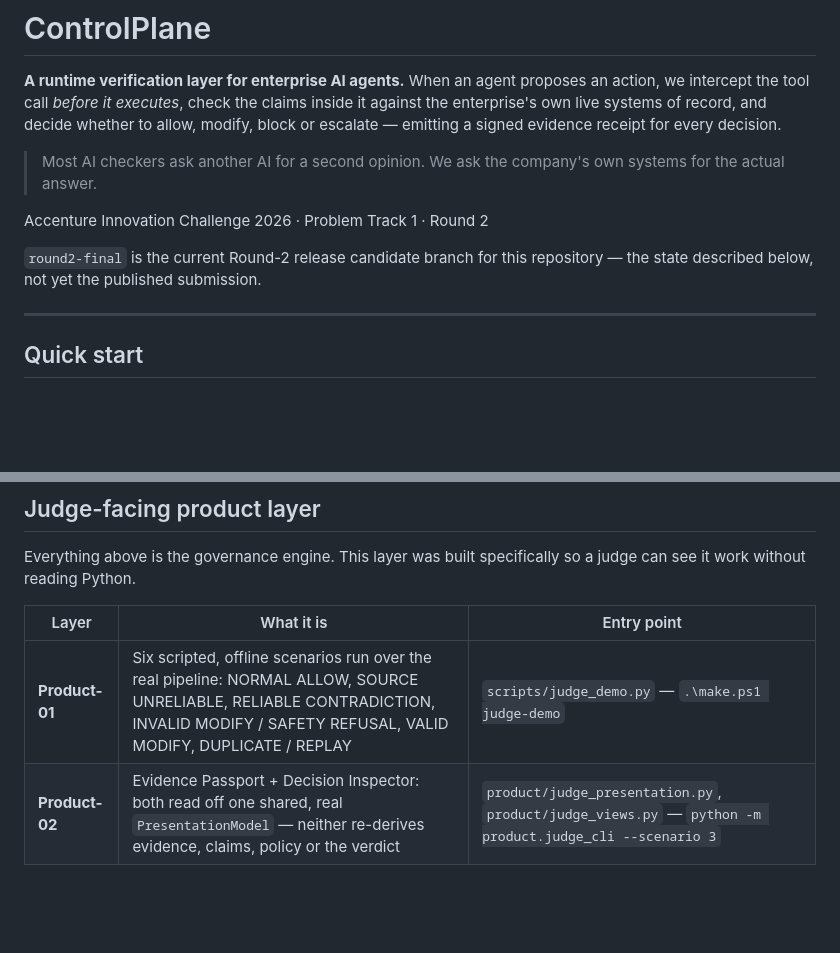
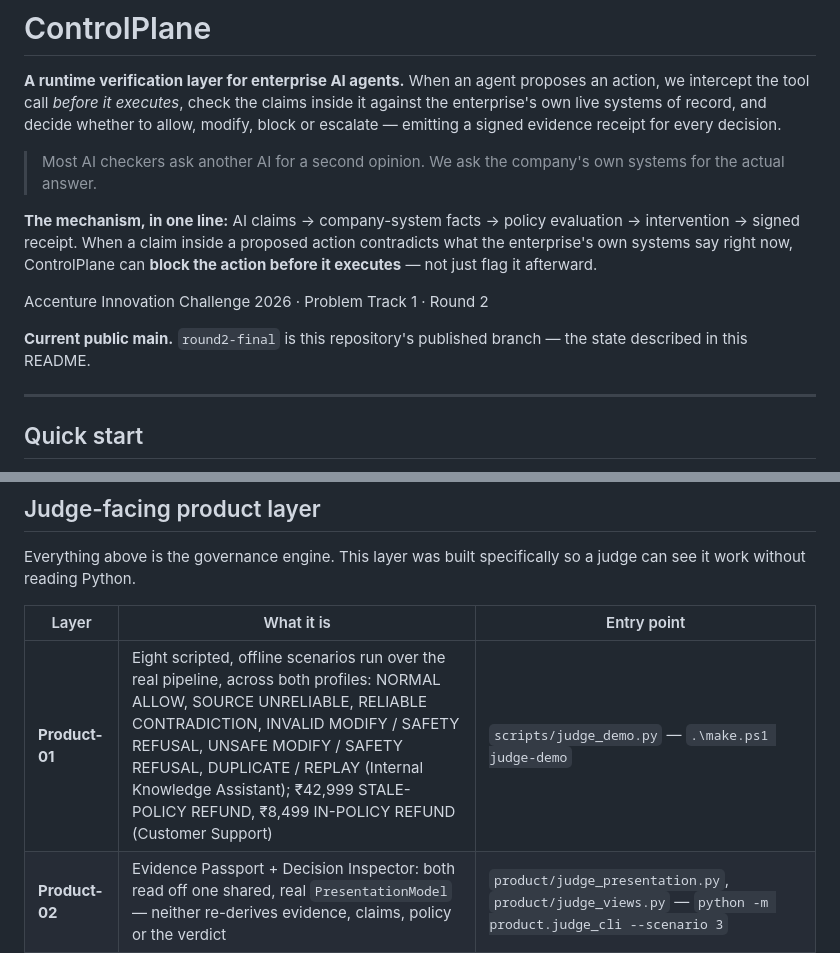
Before and after one commit to hariom-s27/controlplane, a Markdown page: README.md, 2 parts joined by grey strips. GitHub-like rendering; blank space fills up the shorter version.

```diff
--- a/README.md
+++ b/README.md
@@ -9,10 +9,16 @@ evidence receipt for every decision.
 > Most AI checkers ask another AI for a second opinion.
 > We ask the company's own systems for the actual answer.
 
+**The mechanism, in one line:** AI claims → company-system facts → policy
+evaluation → intervention → signed receipt. When a claim inside a proposed
+action contradicts what the enterprise's own systems say right now,
+ControlPlane can **block the action before it executes** — not just flag it
+afterward.
+
 Accenture Innovation Challenge 2026 · Problem Track 1 · Round 2
 
-`round2-final` is the current Round-2 release candidate branch for this
-repository — the state described below, not yet the published submission.
+**Current public main.** `round2-final` is this repository's published
+branch — the state described in this README.
 
 ---
 
@@ -122,7 +163,7 @@ so a judge can see it work without reading Python.
 
 | Layer | What it is | Entry point |
 |---|---|---|
-| **Product-01** | Six scripted, offline scenarios run over the real pipeline: NORMAL ALLOW, SOURCE UNRELIABLE, RELIABLE CONTRADICTION, INVALID MODIFY / SAFETY REFUSAL, VALID MODIFY, DUPLICATE / REPLAY | `scripts/judge_demo.py` — `.\make.ps1 judge-demo` |
+| **Product-01** | Eight scripted, offline scenarios run over the real pipeline, across both profiles: NORMAL ALLOW, SOURCE UNRELIABLE, RELIABLE CONTRADICTION, INVALID MODIFY / SAFETY REFUSAL, UNSAFE MODIFY / SAFETY REFUSAL, DUPLICATE / REPLAY (Internal Knowledge Assistant); ₹42,999 STALE-POLICY REFUND, ₹8,499 IN-POLICY REFUND (Customer Support) | `scripts/judge_demo.py` — `.\make.ps1 judge-demo` |
 | **Product-02** | Evidence Passport + Decision Inspector: both read off one shared, real `PresentationModel` — neither re-derives evidence, claims, policy or the verdict | `product/judge_presentation.py`, `product/judge_views.py` — `python -m product.judge_cli --scenario 3` |
 | **Product-03** | One-screen FastAPI dashboard: profile switcher, scenario picker, RUN, RESET | `demo/web.py` — `python -m demo.web`, then open `http://127.0.0.1:8000/` |
 | **Product-04A** | Dashboard hardening: no autorun on page load, query params, or refresh; a second RUN or RESET arriving while one is in flight is **rejected** (HTTP 409), never queued or silently serialized; a fixed-message error firewall (no raw exception text ever reaches the UI); RESET clears only demo-local state | same files as Product-03 — `tests/test_product04a_hardening.py` |
```
Also changed, not shown: other parts of README.md (+36 -1 lines), docs/limitations.md (+39 -0 lines).
